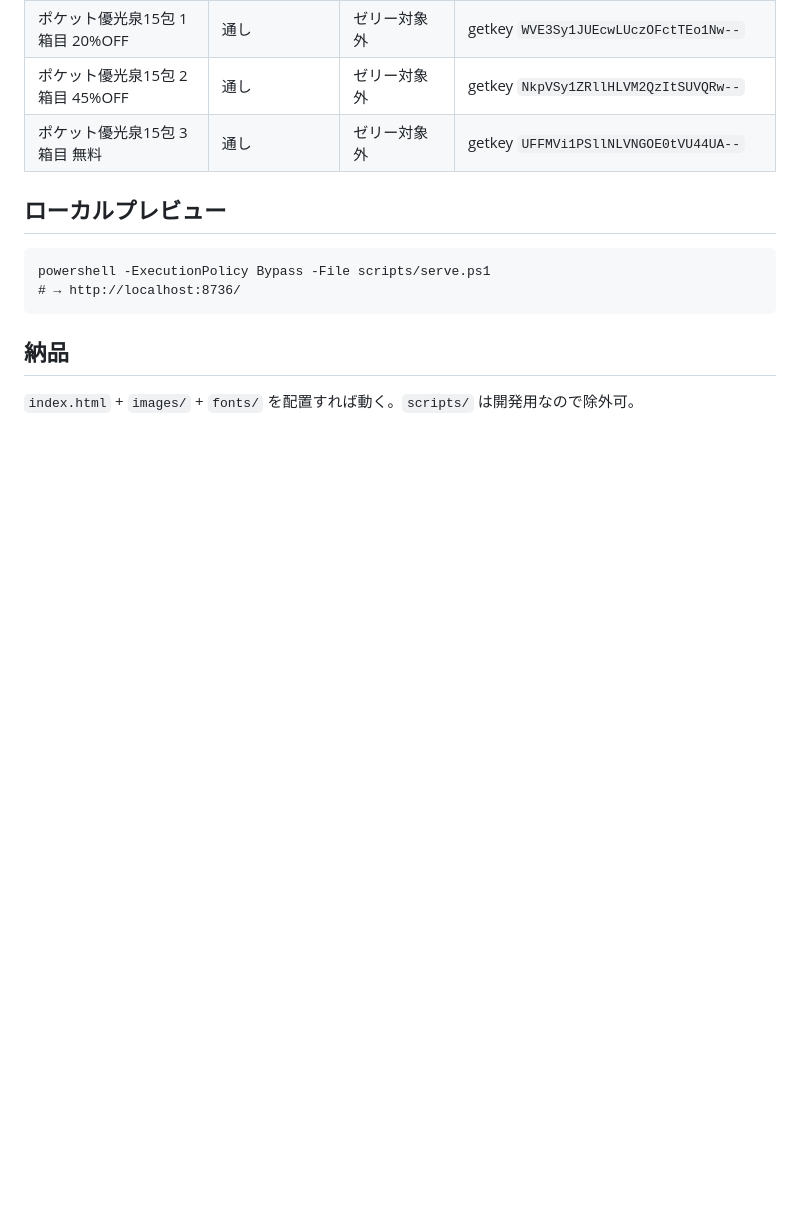
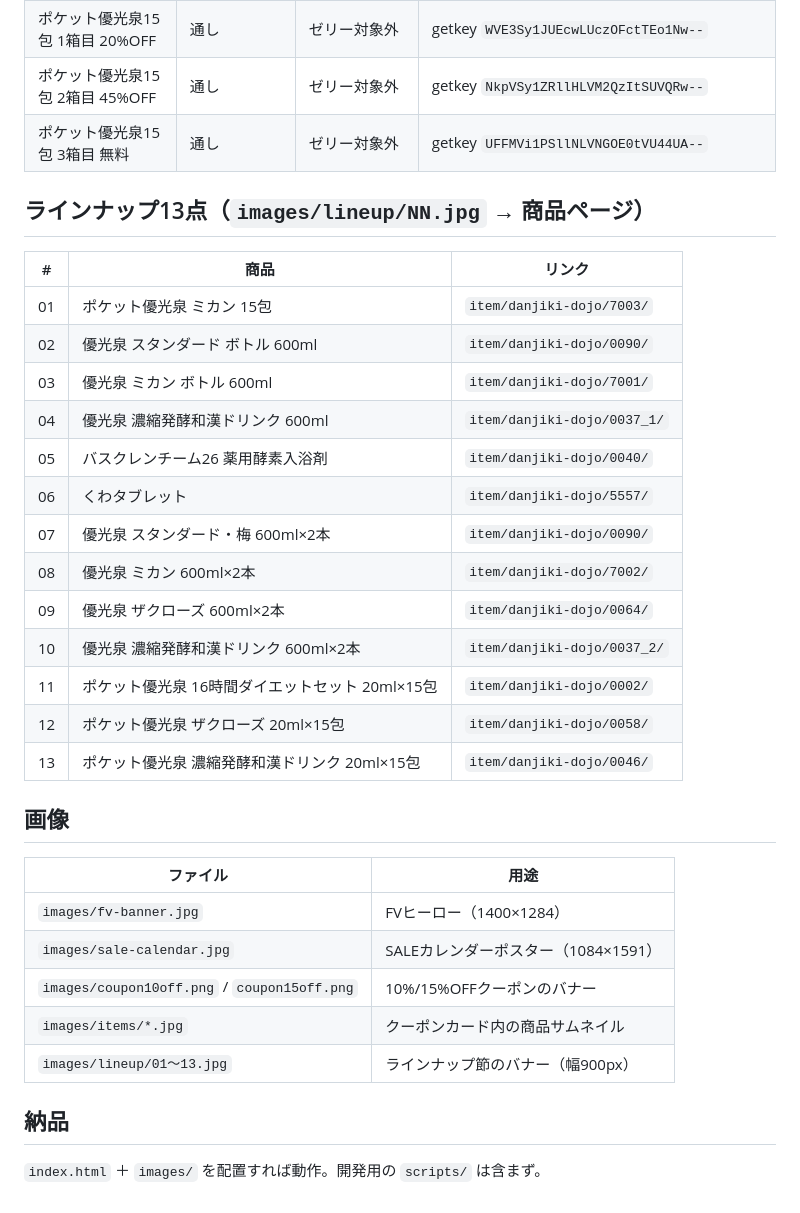
Before and after one commit to greentuushou-arch/danjiki-dojo-ss-guide, a Markdown page: README.md, the part around one of its changes. GitHub-like rendering; blank space fills up the shorter version.

````diff
--- a/README.md
+++ b/README.md
@@ -44,13 +49,34 @@
 | ポケット優光泉15包 2箱目 45%OFF | 通し | ゼリー対象外 | getkey `NkpVSy1ZRllHLVM2QzItSUVQRw--` |
 | ポケット優光泉15包 3箱目 無料 | 通し | ゼリー対象外 | getkey `UFFMVi1PSllNLVNGOE0tVU44UA--` |
 
-## ローカルプレビュー
+## ラインナップ13点（`images/lineup/NN.jpg` → 商品ページ）
 
-```
-powershell -ExecutionPolicy Bypass -File scripts/serve.ps1
-# → http://localhost:8736/
-```
+| # | 商品 | リンク |
+|---|---|---|
+| 01 | ポケット優光泉 ミカン 15包 | `item/danjiki-dojo/7003/` |
+| 02 | 優光泉 スタンダード ボトル 600ml | `item/danjiki-dojo/0090/` |
+| 03 | 優光泉 ミカン ボトル 600ml | `item/danjiki-dojo/7001/` |
+| 04 | 優光泉 濃縮発酵和漢ドリンク 600ml | `item/danjiki-dojo/0037_1/` |
+| 05 | バスクレンチーム26 薬用酵素入浴剤 | `item/danjiki-dojo/0040/` |
+| 06 | くわタブレット | `item/danjiki-dojo/5557/` |
+| 07 | 優光泉 スタンダード・梅 600ml×2本 | `item/danjiki-dojo/0090/` |
+| 08 | 優光泉 ミカン 600ml×2本 | `item/danjiki-dojo/7002/` |
+| 09 | 優光泉 ザクローズ 600ml×2本 | `item/danjiki-dojo/0064/` |
+| 10 | 優光泉 濃縮発酵和漢ドリンク 600ml×2本 | `item/danjiki-dojo/0037_2/` |
+| 11 | ポケット優光泉 16時間ダイエットセット 20ml×15包 | `item/danjiki-dojo/0002/` |
+| 12 | ポケット優光泉 ザクローズ 20ml×15包 | `item/danjiki-dojo/0058/` |
+| 13 | ポケット優光泉 濃縮発酵和漢ドリンク 20ml×15包 | `item/danjiki-dojo/0046/` |
+
+## 画像
+
+| ファイル | 用途 |
+|---|---|
+| `images/fv-banner.jpg` | FVヒーロー（1400×1284） |
+| `images/sale-calendar.jpg` | SALEカレンダーポスター（1084×1591） |
+| `images/coupon10off.png` / `coupon15off.png` | 10%/15%OFFクーポンのバナー |
+| `images/items/*.jpg` | クーポンカード内の商品サムネイル |
+| `images/lineup/01〜13.jpg` | ラインナップ節のバナー（幅900px） |
 
 ## 納品
 
-`index.html` + `images/` + `fonts/` を配置すれば動く。`scripts/` は開発用なので除外可。
+`index.html` ＋ `images/` を配置すれば動作。開発用の `scripts/` は含まず。
````
Also changed, not shown: other parts of README.md (+26 -21 lines).
